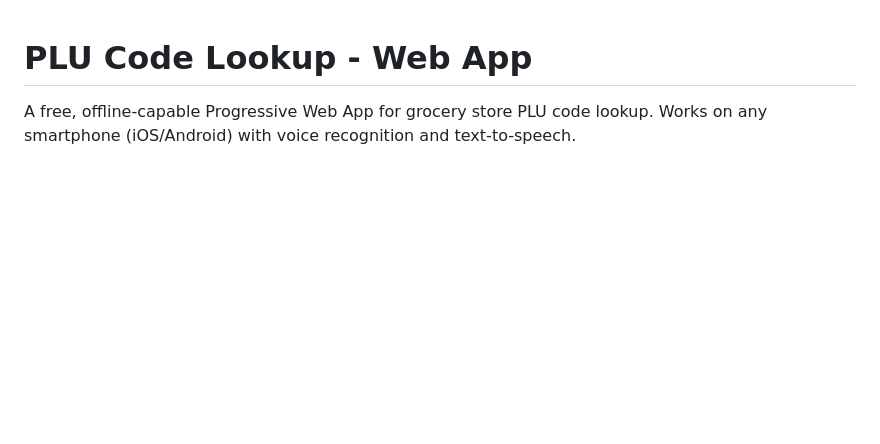
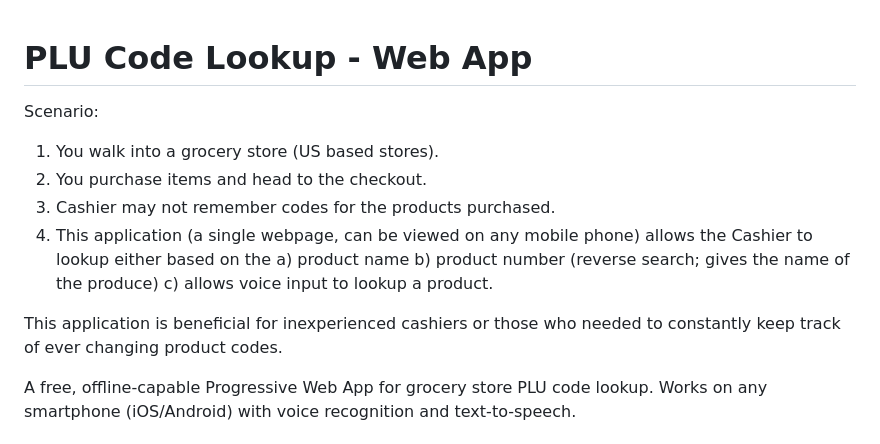
Before and after one commit to mekasone/grocerystore, a Markdown page: README.md, the part around the change. Drawn GitHub-style; blank space fills up the shorter version.

Commit message:
Enhance README with usage scenario
Added scenario description for PLU Code Lookup application.

```diff
--- a/README.md
+++ b/README.md
@@ -1,4 +1,15 @@
 # PLU Code Lookup - Web App
+
+
+Scenario:
+1. You walk into a grocery store (US based stores).
+2. You purchase items and head to the checkout.
+3. Cashier may not remember codes for the products purchased.
+4. This application (a single webpage, can be viewed on any mobile phone) allows the Cashier to lookup either based on the a) product name b) product number (reverse search; gives the name of the produce) c) allows voice input to lookup a product.
+
+This application is beneficial for inexperienced cashiers or those who needed to constantly keep track of ever changing product codes.
+
+
 
 A free, offline-capable Progressive Web App for grocery store PLU code lookup. Works on any smartphone (iOS/Android) with voice recognition and text-to-speech.
 
```
